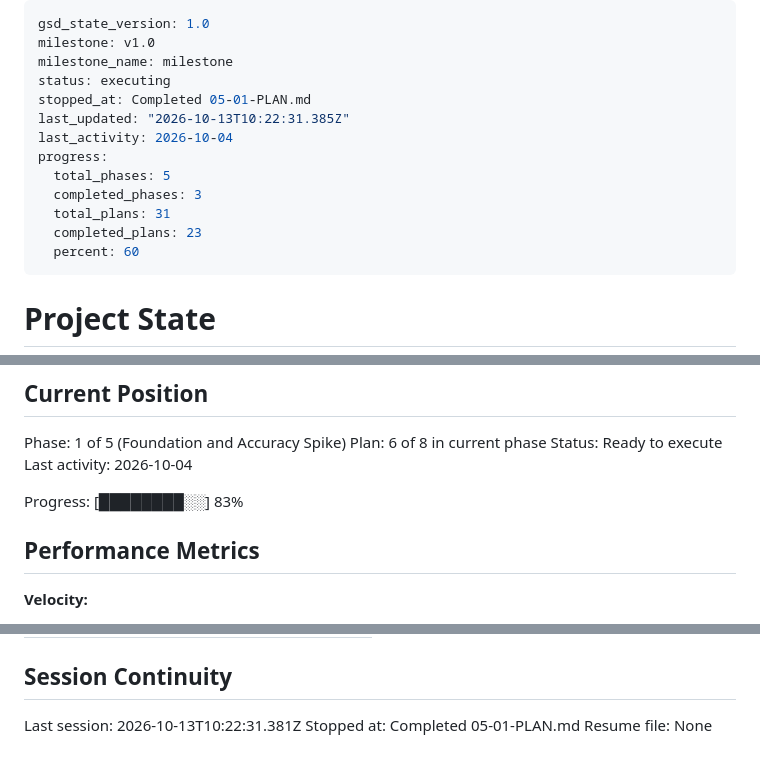
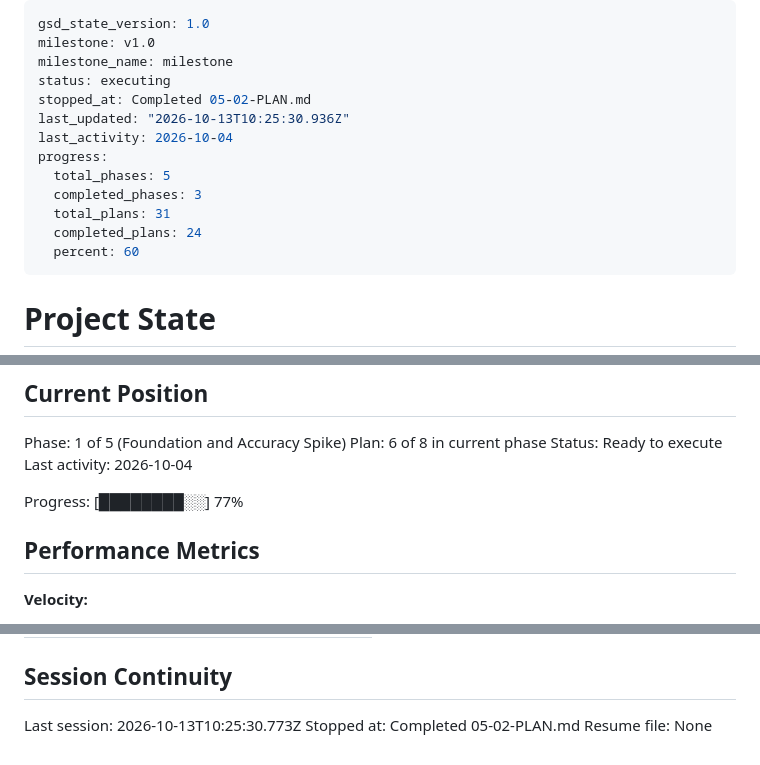
Before and after one commit to aeonkrson/Capstone, a Markdown page: .planning/STATE.md, 3 parts joined by grey strips. Drawn GitHub-style.

Commit message:
docs(05-02): complete study evaluator plan
ACC-01..03 remain pending: no tape data yet.

Co-Authored-By: Claude Opus 5.5 <noreply@anthropic.com>

```diff
--- a/.planning/STATE.md
+++ b/.planning/STATE.md
@@ -3,14 +3,14 @@ gsd_state_version: 1.0
 milestone: v1.0
 milestone_name: milestone
 status: executing
-stopped_at: Completed 05-01-PLAN.md
-last_updated: "2026-10-13T10:22:31.385Z"
+stopped_at: Completed 05-02-PLAN.md
+last_updated: "2026-10-13T10:25:30.936Z"
 last_activity: 2026-10-04
 progress:
   total_phases: 5
   completed_phases: 3
   total_plans: 31
-  completed_plans: 23
+  completed_plans: 24
   percent: 60
 ---
 
@@ -30,7 +30,7 @@ Plan: 6 of 8 in current phase
 Status: Ready to execute
 Last activity: 2026-10-04
 
-Progress: [████████░░] 83%
+Progress: [████████░░] 77%
 
 ## Performance Metrics
 
@@ -115,6 +117,6 @@ Items acknowledged and carried forward from previous milestone close:
 
 ## Session Continuity
 
-Last session: 2026-10-13T10:22:31.381Z
-Stopped at: Completed 05-01-PLAN.md
+Last session: 2026-10-13T10:25:30.773Z
+Stopped at: Completed 05-02-PLAN.md
 Resume file: None
```
Also changed, not shown: other parts of .planning/STATE.md (+2 -0 lines), .planning/ROADMAP.md (+3 -3 lines), 1 other file.
